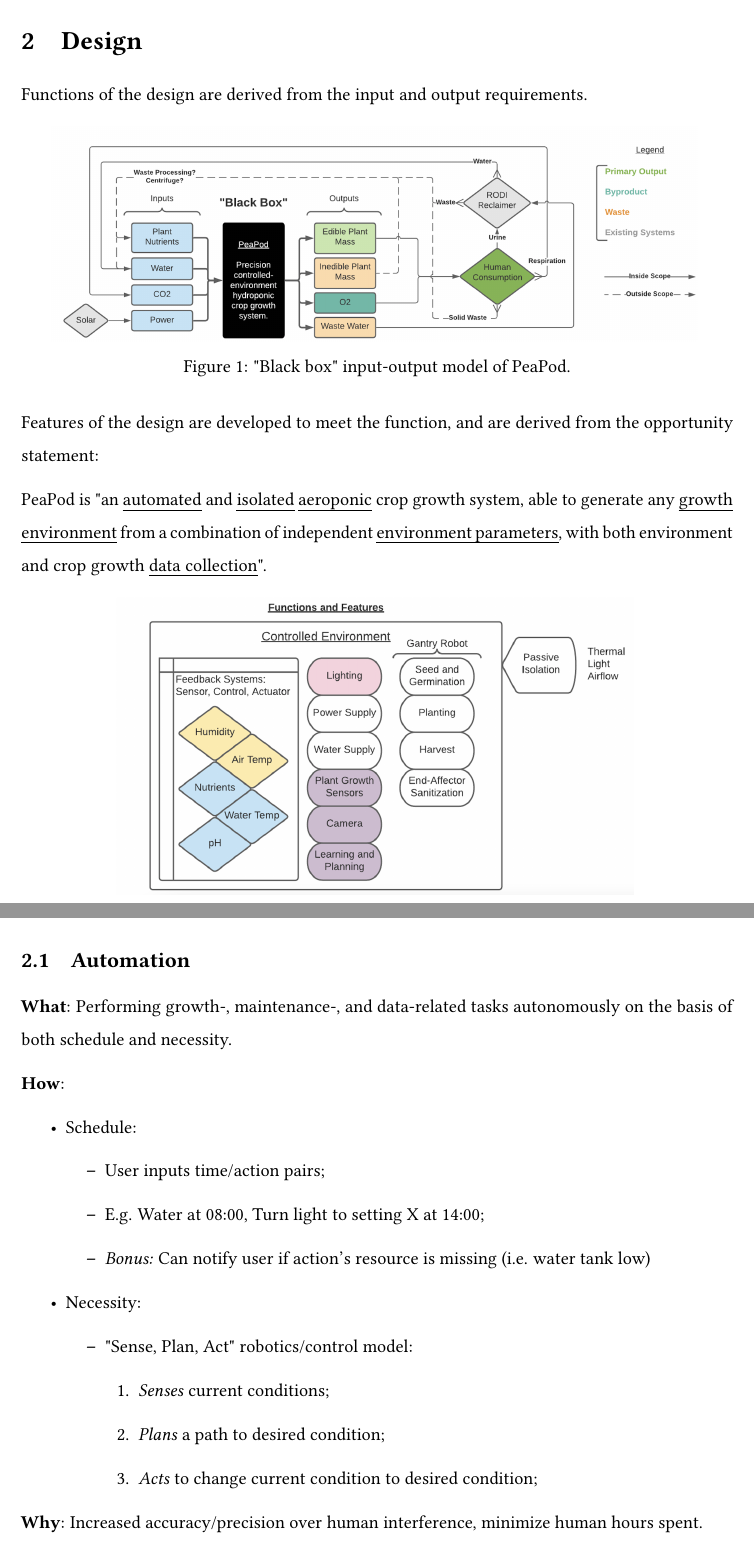
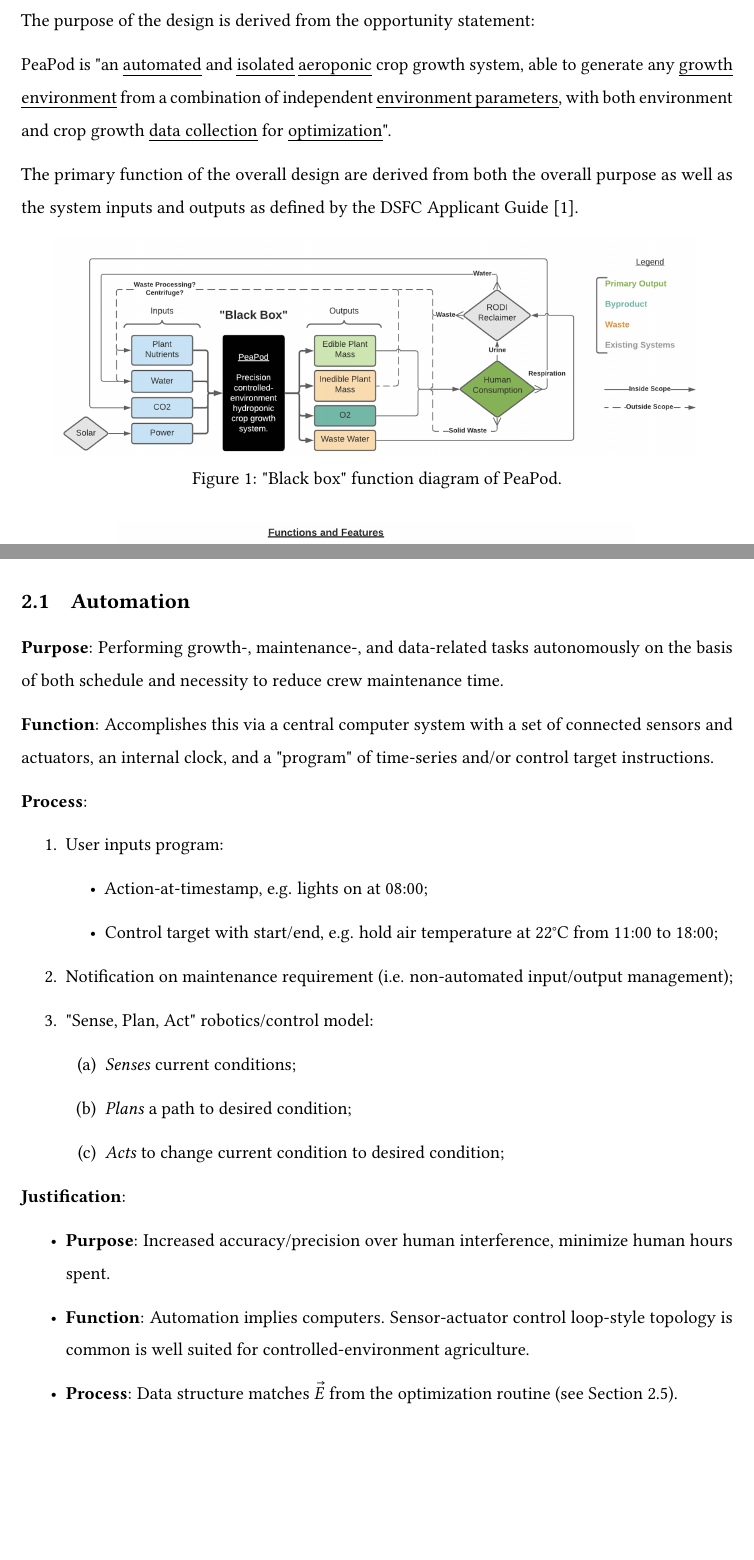
Before and after one commit to PeaPodTechnologies/PeaPod, a LaTeX document (docs/design/solutionoverview/SolutionOverview.tex): two parts of pages 4 and 5 of 9 before the commit and two parts of pages 4 and 5 of 10 after it, joined at a grey line, cut at the place of the change, the shorter picture padded with empty space. Compiled offline with pdfLaTeX.

Commit message:
Structure Overhaul, Redid Automation
Changed outline to purpose-function-method-features model
Beefed up automation section
Added optimization section
Added applicant guide to references

```diff
--- a/docs/design/solutionoverview/SolutionOverview.tex
+++ b/docs/design/solutionoverview/SolutionOverview.tex
@@ -77,18 +77,18 @@
 
 \section{Design}
 
-Functions of the design are derived from the input and output requirements.
+The purpose of the design is derived from the opportunity statement:
+
+PeaPod is "an \uline{automated} and \uline{isolated} \uline{aeroponic} crop growth system, able to generate any \uline{growth environment} from a combination of independent \uline{environment parameters}, with both environment and crop growth \uline{data collection} for \uline{optimization}".
+
+The primary function of the overall design are derived from both the overall purpose as well as the system inputs and outputs as defined by the DSFC Applicant Guide \cite{applicantguide}.
 
 \begin{figure}[h]
     \centering
     \includegraphics[width=15cm]{images/blackbox.png}
     \hfill
-    \caption{"Black box" input-output model of PeaPod.}
+    \caption{"Black box" function diagram of PeaPod.}
 \end{figure}
-
-Features of the design are developed to meet the function, and are derived from the opportunity statement:
-
-PeaPod is "an \uline{automated} and \uline{isolated} \uline{aeroponic} crop growth system, able to generate any \uline{growth environment} from a combination of independent \uline{environment parameters}, with both environment and crop growth \uline{data collection}".
 
 \begin{figure}[h]
     \centering
@@ -103,27 +103,31 @@
 \label{sec:automation}
 
 
-\textbf{What}: Performing growth-, maintenance-, and data-related tasks autonomously on the basis of both schedule and necessity.
+\textbf{Purpose}: Performing growth-, maintenance-, and data-related tasks autonomously on the basis of both schedule and necessity to reduce crew maintenance time.
 
-\textbf{How}:
+\textbf{Function}: Accomplishes this via a central computer system with a set of connected sensors and actuators, an internal clock, and a "program" of time-series and/or control target instructions.
+
+\textbf{Process}:
+\begin{enumerate}
+    \item User inputs program:
     \begin{itemize}
-    \item Schedule:
-    \begin{itemize}
-        \item User inputs time/action pairs;
-        \item E.g. Water at 08:00, Turn light to setting X at 14:00;
-        \item \textit{Bonus:} Can notify user if action's resource is missing (i.e. water tank low)
+        \item Action-at-timestamp, e.g. lights on at 08:00;
+        \item Control target with start/end, e.g. hold air temperature at 22°C from 11:00 to 18:00;
     \end{itemize}
-    \item Necessity:
-    \begin{itemize}
+    \item Notification on maintenance requirement (i.e. non-automated input/output management);
     \item "Sense, Plan, Act" robotics/control model:
     \begin{enumerate}
         \item \textit{Senses} current conditions;
         \item \textit{Plans} a path to desired condition;
         \item \textit{Acts} to change current condition to desired condition;
     \end{enumerate}
+\end{enumerate}
+\textbf{Justification}:
+\begin{itemize}
+    \item \textbf{Purpose}: Increased accuracy/precision over human interference, minimize human hours spent.
+    \item \textbf{Function}: Automation implies computers. Sensor-actuator control loop-style topology is common is well suited for controlled-environment agriculture.
+    \item \textbf{Process}: Data structure matches $\vec E$ from the optimization routine (see Section \ref{sec:optimization}).
 \end{itemize}
-\end{itemize}
-\textbf{Why}: Increased accuracy/precision over human interference, minimize human hours spent.
 
 \newpage
 
```
Also changed, not shown: docs/design/solutionoverview/references.bib (+6 -0 lines), docs/design/solutionoverview/SolutionOverview.pdf, docs/design/solutionoverview/SolutionOverview.tex (21 more changed lines). Lines whose indentation alone changed are shown as unchanged.
